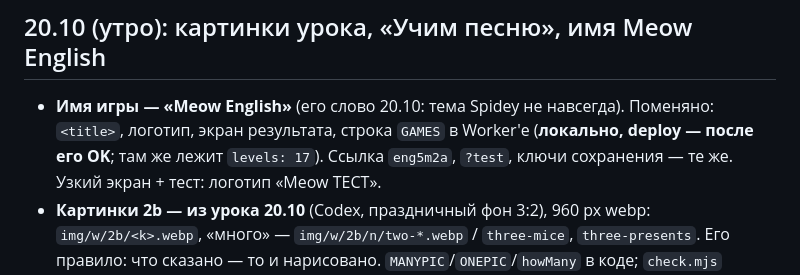
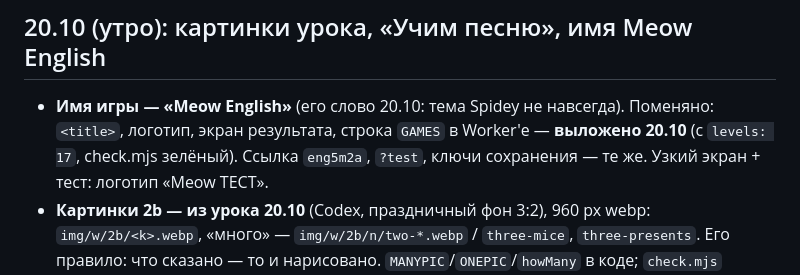
Before and after one commit to Pacifisssst/words, a Markdown page: eng5m2a/СЛЕДУЮЩАЯ СЕССИЯ.md, the part around the change. Drawn GitHub-style.

Commit message:
eng5m2a notes: Worker deployed
Co-Authored-By: Claude Opus 5.5 <noreply@anthropic.com>

```diff
--- a/eng5m2a/СЛЕДУЮЩАЯ СЕССИЯ.md
+++ b/eng5m2a/СЛЕДУЮЩАЯ СЕССИЯ.md
@@ -212,7 +212,7 @@ KV `IGRA` `bb1f19e0ec414838b4267262307ebde2`).
 ## 20.10 (утро): картинки урока, «Учим песню», имя Meow English
 
 - **Имя игры — «Meow English»** (его слово 20.10: тема Spidey не навсегда). Поменяно: `<title>`, логотип,
-  экран результата, строка `GAMES` в Worker'е (**локально, deploy — после его OK**; там же лежит `levels: 17`).
+  экран результата, строка `GAMES` в Worker'е — **выложено 20.10** (с `levels: 17`, check.mjs зелёный).
   Ссылка `eng5m2a`, `?test`, ключи сохранения — те же. Узкий экран + тест: логотип «Meow ТЕСТ».
 - **Картинки 2b — из урока 20.10** (Codex, праздничный фон 3:2), 960 px webp: `img/w/2b/<k>.webp`,
   «много» — `img/w/2b/n/two-*.webp` / `three-mice`, `three-presents`. Его правило: что сказано — то и
```
